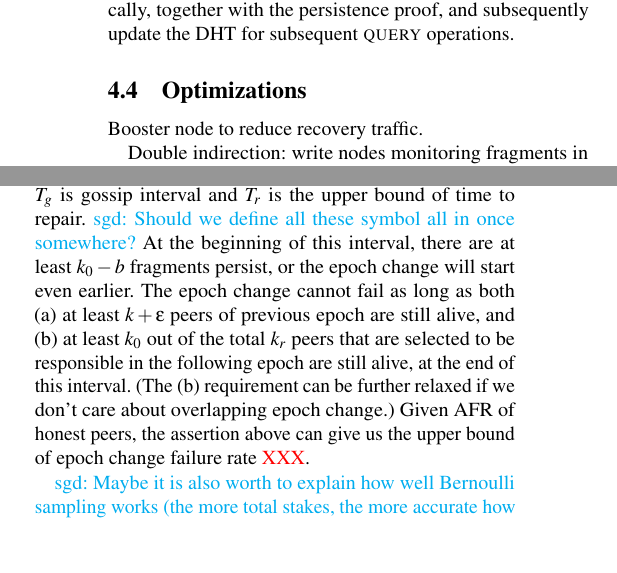
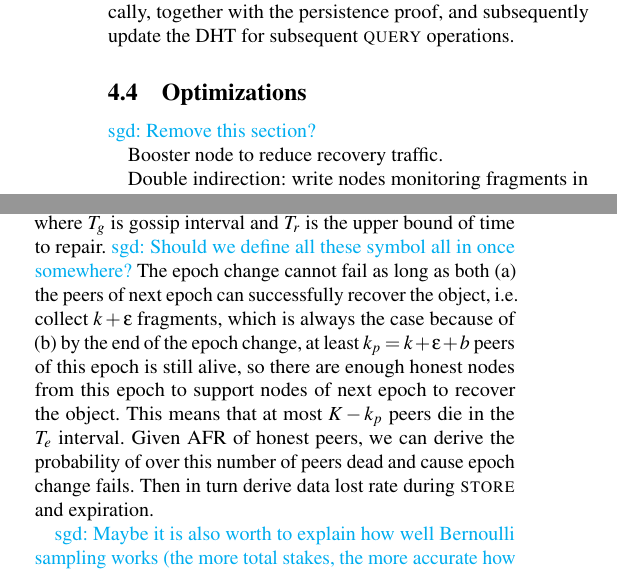
Before and after one commit to sgdxbc/dddht-paper, a LaTeX document (paper.tex, which reads sections/protocol.tex): two parts of the columns of page 8 of 14, joined at a grey line, cut so that both start at the same text, the shorter picture padded with empty space. Compiled offline with pdfLaTeX; a LaTeX package or settings file that is missing is left out.

Commit message:
protocol: Refine proof draft

```diff
--- a/sections/protocol.tex
+++ b/sections/protocol.tex
@@ -343,6 +343,8 @@ It then stores the new fragment locally, together with the persistence proof, an
 \subsection{Optimizations}
 \label{sec:protocol:optimization}
 
+\sgd{Remove this section?}
+
 Booster node to reduce recovery traffic.
 
 Double indirection: write nodes monitoring fragments in the DHT.
@@ -367,12 +369,14 @@ It is feasible to construct a Markov chain for a single epoch change, but in thi
 \footnotetext{Because the system contains limited number of peers, given enough number of epochs, one peer will eventually be responsible for multiple epochs.
 However, since only a small portion of peers are responsible in each epoch, we can safely assume that with reasonable AFR all peers leave the system before they get selected twice.}
 
-An epoch change will take at most $2T_g + T_r$ time, where $T_g$ is gossip interval and $T_r$ is the upper bound of time to repair.
+An epoch change will take at most $T_e = 2T_g + T_r$ time, where $T_g$ is gossip interval and $T_r$ is the upper bound of time to repair.
 \sgd{Should we define all these symbol all in once somewhere?}
-At the beginning of this interval, there are at least $k_0 - b$ fragments persist, or the epoch change will start even earlier.
-The epoch change cannot fail as long as both (a) at least $k + \epsilon$ peers of previous epoch are still alive,
-and (b) at least $k_0$ out of the total $k_r$ peers that are selected to be responsible in the following epoch are still alive, at the end of this interval.
-(The (b) requirement can be further relaxed if we don't care about overlapping epoch change.)
-Given AFR of honest peers, the assertion above can give us the upper bound of epoch change failure rate \XXX.
+% At the beginning of this interval, there are at least $k + \epsilon = k_p - b = k_p - K/3$ fragments persist, or the epoch change will start even earlier.
+The epoch change cannot fail as long as both
+(a) the peers of next epoch can successfully recover the object, i.e. collect $k + \epsilon$ fragments, which is always the case because of
+(b) by the end of the epoch change, at least $k_p = k + \epsilon + b$ peers of this epoch is still alive, so there are enough honest nodes from this epoch to support nodes of next epoch to recover the object.
+This means that at most $K - k_p$ peers die in the $T_e$ interval.
+Given AFR of honest peers, we can derive the probability of over this number of peers dead and cause epoch change fails.
+Then in turn derive data lost rate during \store and expiration.
 
 \sgd{Maybe it is also worth to explain how well Bernoulli sampling works (the more total stakes, the more accurate how many stakes are actually selected).}
```
